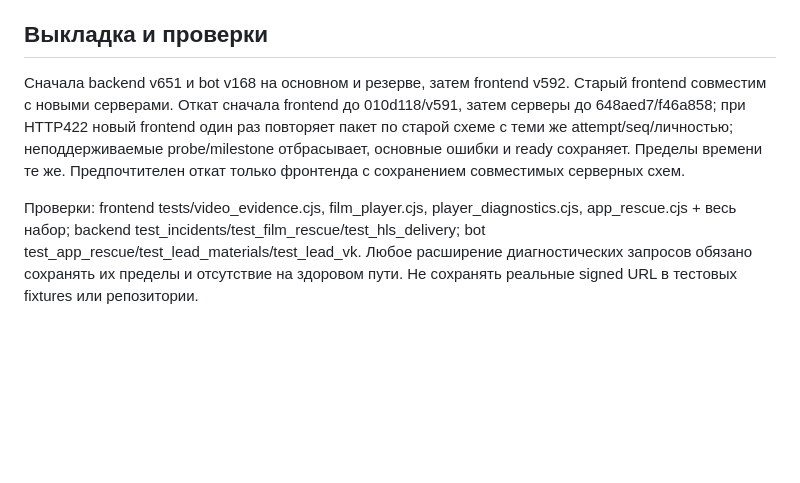
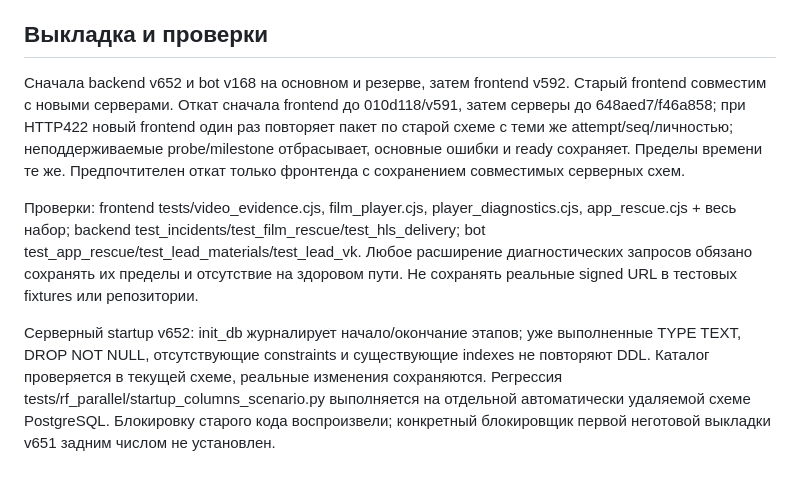
Before and after one commit to kuznetsovdenisalexandrovich/club-app, a Markdown page: VIDEO_DIAGNOSTICS.md, the part around the change. GitHub-like rendering; blank space fills up the shorter version.

Commit message:
Document startup schema validation and safe rollback

```diff
--- a/VIDEO_DIAGNOSTICS.md
+++ b/VIDEO_DIAGNOSTICS.md
@@ -19,6 +19,8 @@ HTTP 403/5xx отдельной пробы указывает на ответ и
 
 ## Выкладка и проверки
 
-Сначала backend v651 и bot v168 на основном и резерве, затем frontend v592. Старый frontend совместим с новыми серверами. Откат сначала frontend до 010d118/v591, затем серверы до 648aed7/f46a858; при HTTP422 новый frontend один раз повторяет пакет по старой схеме с теми же attempt/seq/личностью; неподдерживаемые probe/milestone отбрасывает, основные ошибки и ready сохраняет. Пределы времени те же. Предпочтителен откат только фронтенда с сохранением совместимых серверных схем.
+Сначала backend v652 и bot v168 на основном и резерве, затем frontend v592. Старый frontend совместим с новыми серверами. Откат сначала frontend до 010d118/v591, затем серверы до 648aed7/f46a858; при HTTP422 новый frontend один раз повторяет пакет по старой схеме с теми же attempt/seq/личностью; неподдерживаемые probe/milestone отбрасывает, основные ошибки и ready сохраняет. Пределы времени те же. Предпочтителен откат только фронтенда с сохранением совместимых серверных схем.
 
 Проверки: frontend tests/video_evidence.cjs, film_player.cjs, player_diagnostics.cjs, app_rescue.cjs + весь набор; backend test_incidents/test_film_rescue/test_hls_delivery; bot test_app_rescue/test_lead_materials/test_lead_vk. Любое расширение диагностических запросов обязано сохранять их пределы и отсутствие на здоровом пути. Не сохранять реальные signed URL в тестовых fixtures или репозитории.
+
+Серверный startup v652: init_db журналирует начало/окончание этапов; уже выполненные TYPE TEXT, DROP NOT NULL, отсутствующие constraints и существующие indexes не повторяют DDL. Каталог проверяется в текущей схеме, реальные изменения сохраняются. Регрессия tests/rf_parallel/startup_columns_scenario.py выполняется на отдельной автоматически удаляемой схеме PostgreSQL. Блокировку старого кода воспроизвели; конкретный блокировщик первой неготовой выкладки v651 задним числом не установлен.
```
